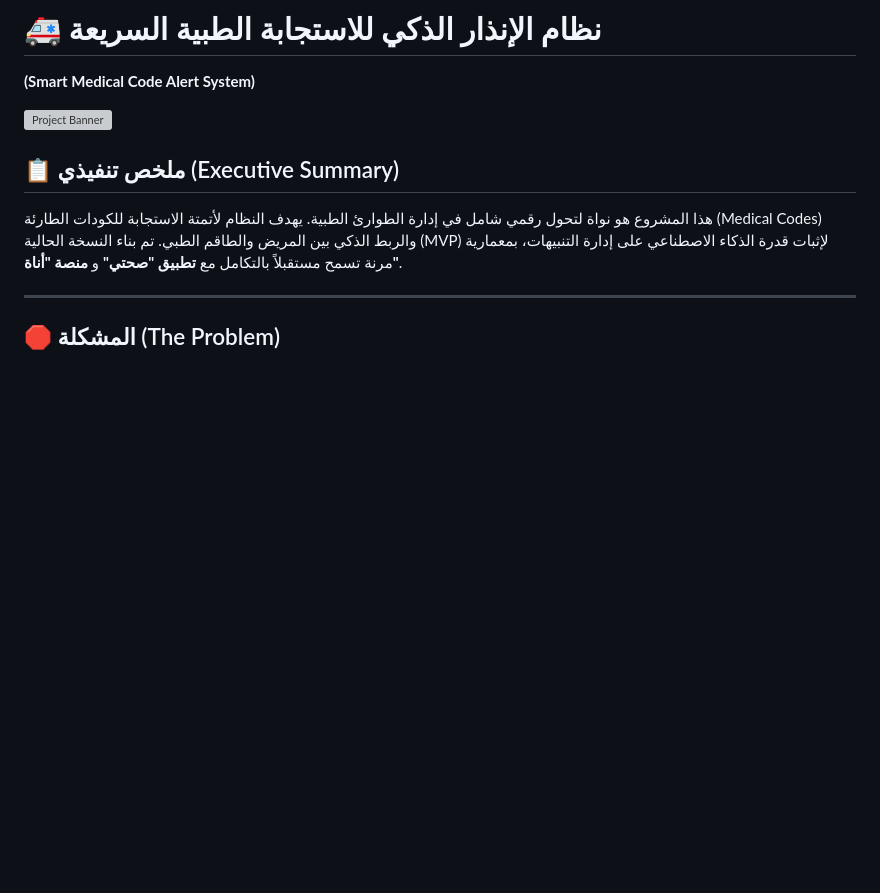
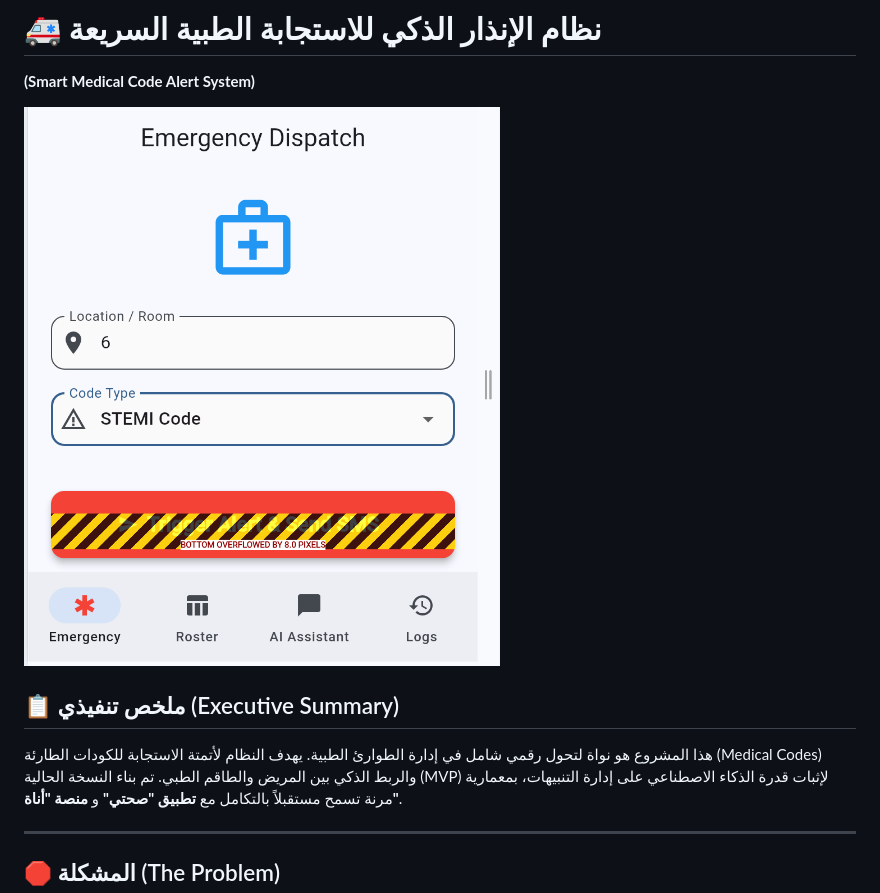
Before and after one commit to hend07/SMCA, a Markdown page: README.md, the part around the change. GitHub-like rendering; blank space fills up the shorter version; grey boxes are pictures that could not be loaded.

Commit message:
رسالة التعديل

```diff
--- a/README.md
+++ b/README.md
@@ -1,7 +1,7 @@
 # 🚑 نظام الإنذار الذكي للاستجابة الطبية السريعة
 **(Smart Medical Code Alert System)**
 
-![Project Banner](assets/banner.png)
+![Project Banner](banner.png)
 ## 📋 ملخص تنفيذي (Executive Summary)
 هذا المشروع هو نواة لتحول رقمي شامل في إدارة الطوارئ الطبية. يهدف النظام لأتمتة الاستجابة للكودات الطارئة (Medical Codes) والربط الذكي بين المريض والطاقم الطبي. تم بناء النسخة الحالية (MVP) لإثبات قدرة الذكاء الاصطناعي على إدارة التنبيهات، بمعمارية مرنة تسمح مستقبلاً بالتكامل مع **تطبيق "صحتي"** و **منصة "أناة"**.
 
```
